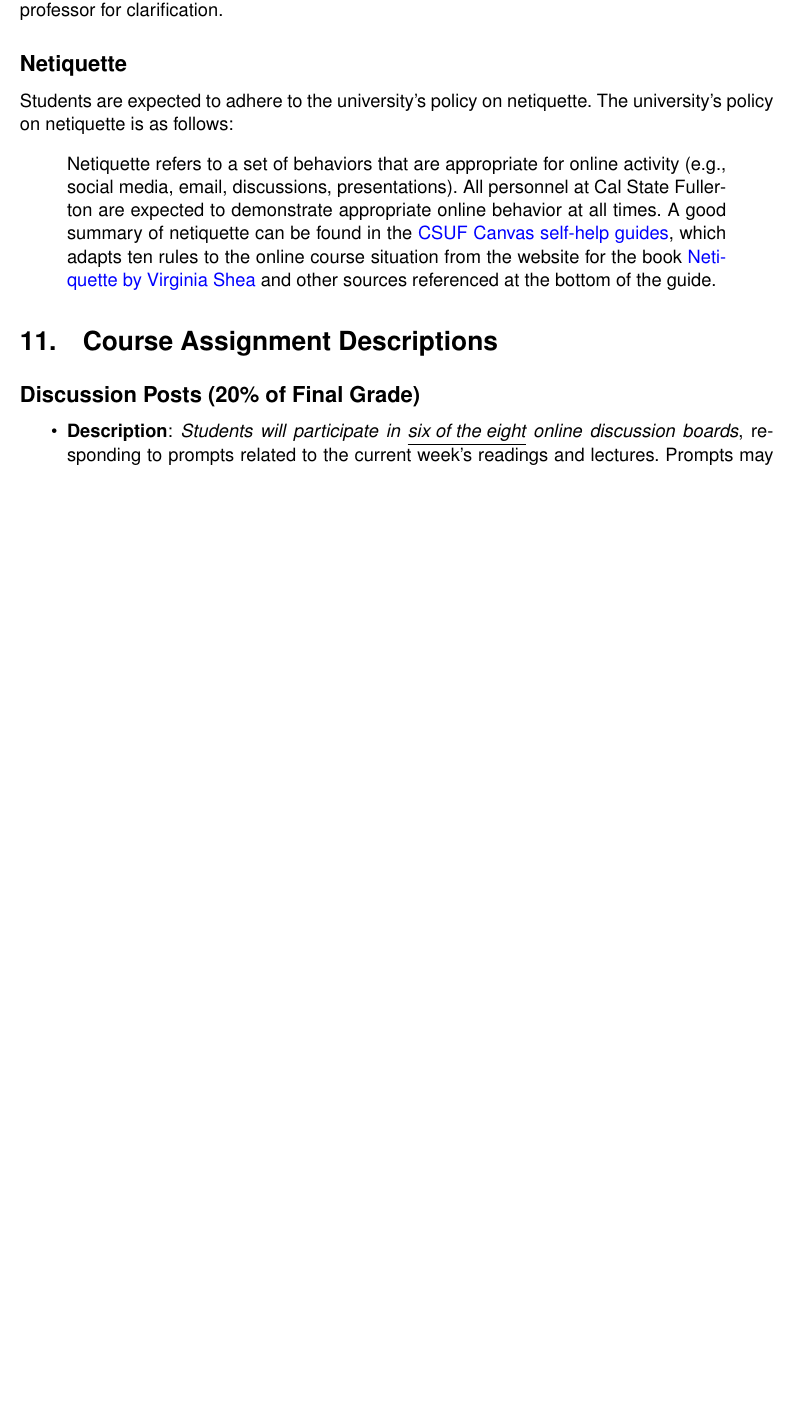
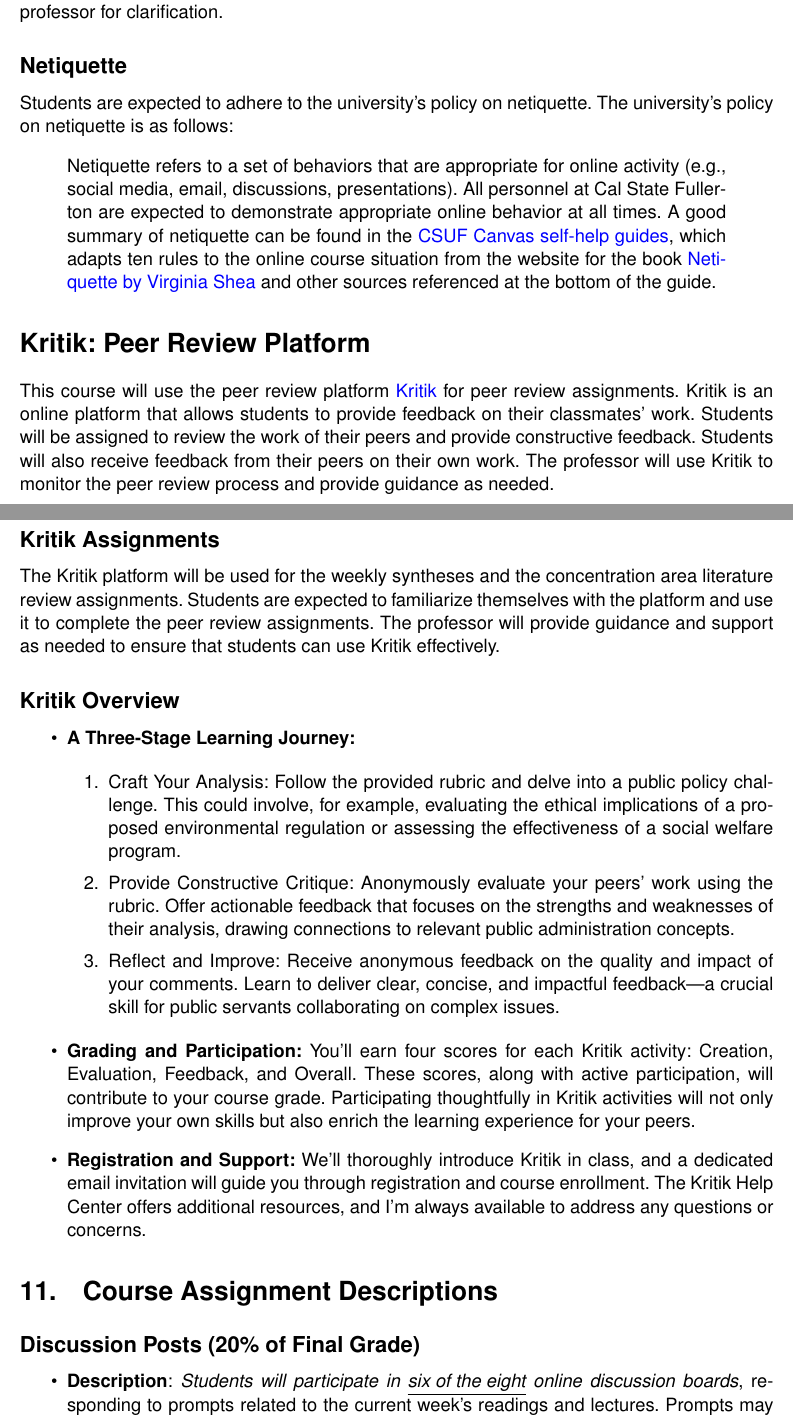
Before and after one commit to dadams-AU/syllabi, a LaTeX document (POSC 315 Intro Policy/2024-25 Fall/posc315_fall_2024.tex): part of page 7 of 12 before the commit and two parts of pages 7 and 8 of 13 after it, the two joined at a grey line, cut so that both start at the same text, the shorter picture padded with empty space. Compiled offline with pdfLaTeX.

Commit message:
added kritik

```diff
--- a/POSC 315 Intro Policy/2024-25 Fall/posc315_fall_2024.tex
+++ b/POSC 315 Intro Policy/2024-25 Fall/posc315_fall_2024.tex
@@ -175,6 +175,29 @@ Students are expected to adhere to the university's policy on netiquette. The un
 \begin{quote}Netiquette refers to a set of behaviors that are appropriate for online activity (e.g., social media, email, discussions, presentations). All personnel at Cal State Fullerton are expected to demonstrate appropriate online behavior at all times. A good summary of netiquette can be found in the \href{https://canvashelp.fullerton.edu/m/Student/l/1336786-student-what-is-netiquette}{CSUF Canvas self-help guides}, which adapts ten rules to the online course situation from the website for the book \href{http://www.albion.com/netiquette/corerules.html}{Netiquette by Virginia Shea} and other sources referenced at the bottom of the guide.\end{quote}
 
 
+\section*{Kritik: Peer Review Platform}
+
+\noindent This course will use the peer review platform \href{https://kritik.io/}{Kritik} for peer review assignments. Kritik is an online platform that allows students to provide feedback on their classmates' work. Students will be assigned to review the work of their peers and provide constructive feedback. Students will also receive feedback from their peers on their own work. The professor will use Kritik to monitor the peer review process and provide guidance as needed.
+
+\subsection*{Kritik Assignments}
+\noindent The Kritik platform will be used for the weekly syntheses and the concentration area literature review assignments. Students are expected to familiarize themselves with the platform and use it to complete the peer review assignments. The professor will provide guidance and support as needed to ensure that students can use Kritik effectively.
+
+\subsection*{Kritik Overview}
+
+\begin{itemize}
+
+\item \textbf{A Three-Stage Learning Journey:}
+
+\begin{enumerate}
+    \item Craft Your Analysis: Follow the provided rubric and delve into a public policy challenge. This could involve, for example, evaluating the ethical implications of a proposed environmental regulation or assessing the effectiveness of a social welfare program.
+    \item Provide Constructive Critique: Anonymously evaluate your peers' work using the rubric. Offer actionable feedback that focuses on the strengths and weaknesses of their analysis, drawing connections to relevant public administration concepts.
+    \item Reflect and Improve: Receive anonymous feedback on the quality and impact of your comments. Learn to deliver clear, concise, and impactful feedback—a crucial skill for public servants collaborating on complex issues.
+\end{enumerate}
+
+\item \textbf{Grading and Participation:} You'll earn four scores for each Kritik activity: Creation, Evaluation, Feedback, and Overall. These scores, along with active participation, will contribute to your course grade. Participating thoughtfully in Kritik activities will not only improve your own skills but also enrich the learning experience for your peers.
+
+\item \textbf{Registration and Support:} We'll thoroughly introduce Kritik in class, and a dedicated email invitation will guide you through registration and course enrollment. The Kritik Help Center offers additional resources, and I'm always available to address any questions or concerns.
+\end{itemize}
 \section{Course Assignment Descriptions}
 \subsection*{Discussion Posts (20\% of Final Grade)}
 \begin{itemize}
```
Also changed, not shown: POSC 315 Intro Policy/2024-25 Fall/posc315_fall_2024.pdf, POSC 315 Intro Policy/2024-25 Fall/posc315_fall_2024.tex (13 more changed lines), 5 other files.
